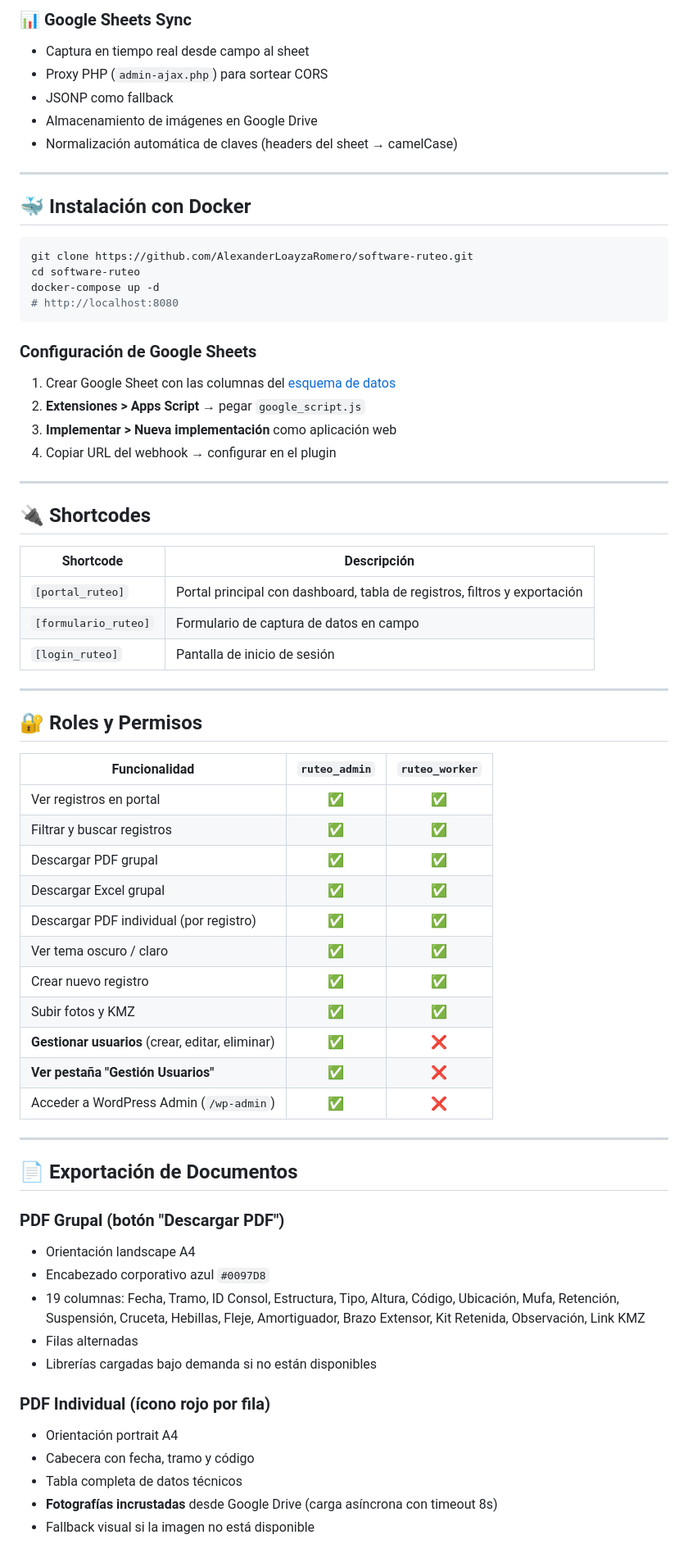
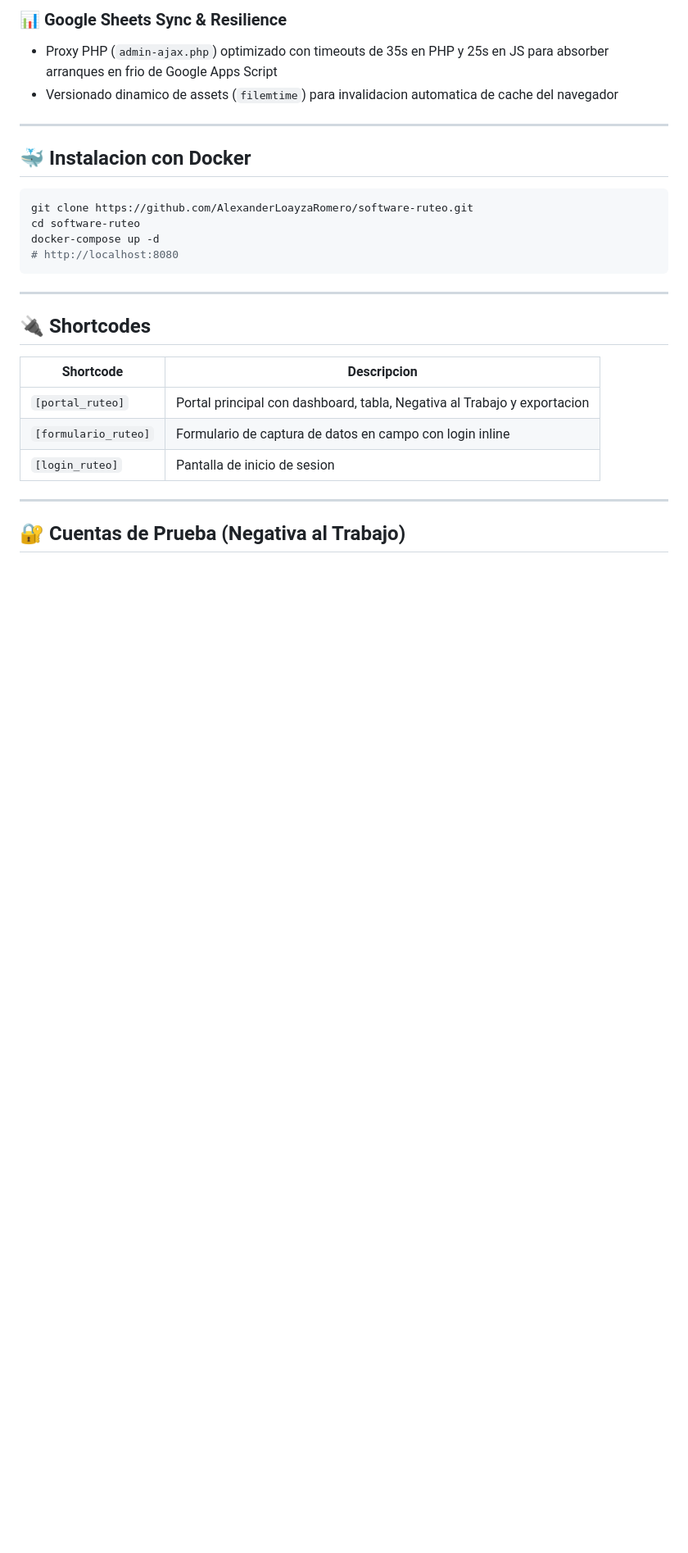
Before and after one commit to AlexanderLoayzaRomero/software-ruteo, a Markdown page: README.md, the part around one of its changes. Shown at 82% size. Drawn GitHub-style; blank space fills up the shorter version.

````diff
--- a/README.md
+++ b/README.md
@@ -66,14 +71,11 @@ software-ruteo/
 
-### 📊 Google Sheets Sync
-- Captura en tiempo real desde campo al sheet
-- Proxy PHP (`admin-ajax.php`) para sortear CORS
-- JSONP como fallback
-- Almacenamiento de imágenes en Google Drive
-- Normalización automática de claves (headers del sheet → camelCase)
+### 📊 Google Sheets Sync & Resilience
+- Proxy PHP (`admin-ajax.php`) optimizado con timeouts de 35s en PHP y 25s en JS para absorber arranques en frio de Google Apps Script
+- Versionado dinamico de assets (`filemtime`) para invalidacion automatica de cache del navegador
 
 ---
 
-## 🐳 Instalación con Docker
+## 🐳 Instalacion con Docker
 
 ```bash
 git clone https://github.com/AlexanderLoayzaRomero/software-ruteo.git
@@ -82,56 +84,17 @@ docker-compose up -d
 # http://localhost:8080
 ```
 
-### Configuración de Google Sheets
-
-1. Crear Google Sheet con las columnas del [esquema de datos](#-esquema-de-datos)
-2. **Extensiones > Apps Script** → pegar `google_script.js`
-3. **Implementar > Nueva implementación** como aplicación web
-4. Copiar URL del webhook → configurar en el plugin
-
 ---
 
 ## 🔌 Shortcodes
 
-| Shortcode | Descripción |
+| Shortcode | Descripcion |
 |-----------|-------------|
-| `[portal_ruteo]` | Portal principal con dashboard, tabla de registros, filtros y exportación |
-| `[formulario_ruteo]` | Formulario de captura de datos en campo |
-| `[login_ruteo]` | Pantalla de inicio de sesión |
+| `[portal_ruteo]` | Portal principal con dashboard, tabla, Negativa al Trabajo y exportacion |
+| `[formulario_ruteo]` | Formulario de captura de datos en campo con login inline |
+| `[login_ruteo]` | Pantalla de inicio de sesion |
 
 ---
 
-## 🔐 Roles y Permisos
+## 🔐 Cuentas de Prueba (Negativa al Trabajo)
 
-| Funcionalidad | `ruteo_admin` | `ruteo_worker` |
-|--------------|:---:|:---:|
-| Ver registros en portal | ✅ | ✅ |
-| Filtrar y buscar registros | ✅ | ✅ |
-| Descargar PDF grupal | ✅ | ✅ |
-| Descargar Excel grupal | ✅ | ✅ |
-| Descargar PDF individual (por registro) | ✅ | ✅ |
-| Ver tema oscuro / claro | ✅ | ✅ |
-| Crear nuevo registro | ✅ | ✅ |
-| Subir fotos y KMZ | ✅ | ✅ |
-| **Gestionar usuarios** (crear, editar, eliminar) | ✅ | ❌ |
-| **Ver pestaña "Gestión Usuarios"** | ✅ | ❌ |
-| Acceder a WordPress Admin (`/wp-admin`) | ✅ | ❌ |
-
----
-
-## 📄 Exportación de Documentos
-
-### PDF Grupal (botón "Descargar PDF")
-- Orientación landscape A4
-- Encabezado corporativo azul `#0097D8`
-- 19 columnas: Fecha, Tramo, ID Consol, Estructura, Tipo, Altura, Código, Ubicación, Mufa, Retención, Suspensión, Cruceta, Hebillas, Fleje, Amortiguador, Brazo Extensor, Kit Retenida, Observación, Link KMZ
-- Filas alternadas
-- Librerías cargadas bajo demanda si no están disponibles
-
-### PDF Individual (ícono rojo por fila)
-- Orientación portrait A4
-- Cabecera con fecha, tramo y código
-- Tabla completa de datos técnicos
-- **Fotografías incrustadas** desde Google Drive (carga asíncrona con timeout 8s)
-- Fallback visual si la imagen no está disponible
-
````
Also changed, not shown: other parts of README.md (+36 -82 lines).
